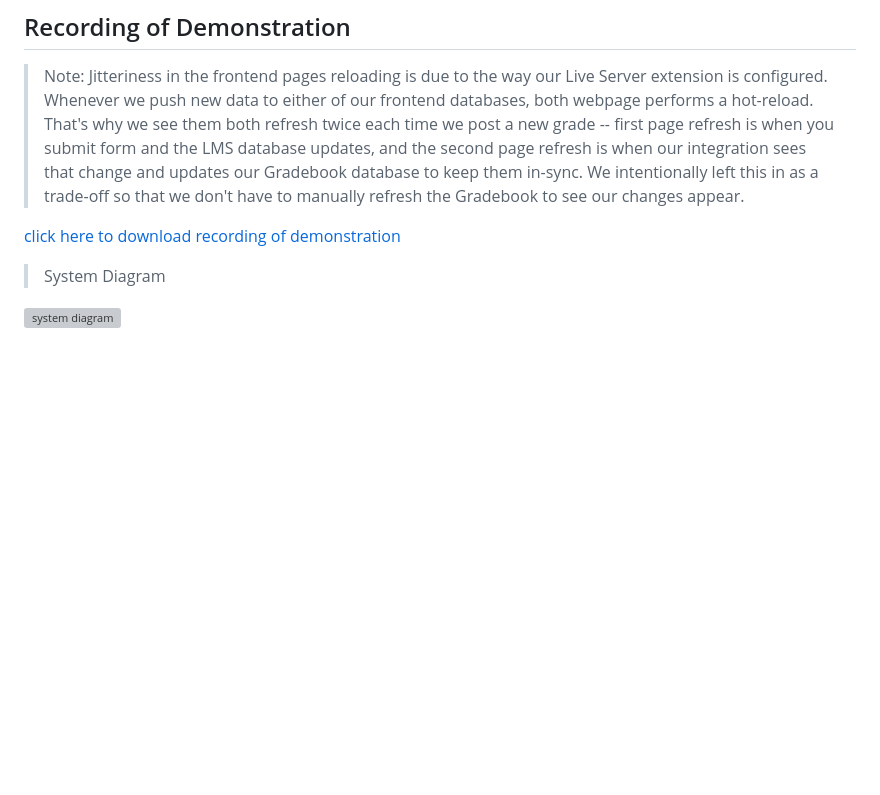
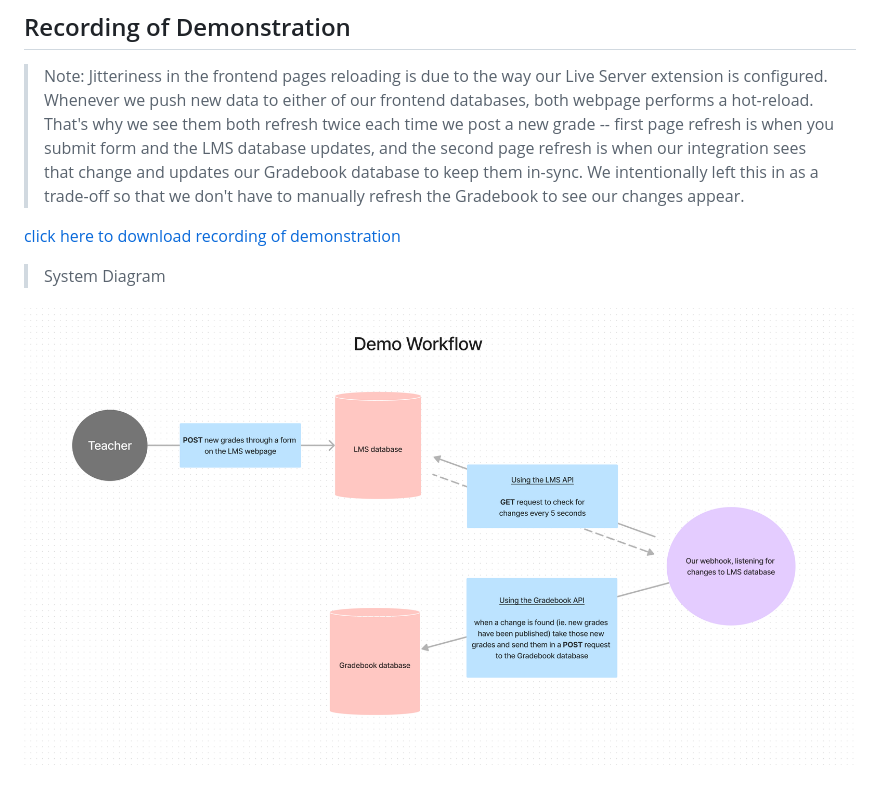
Before and after one commit to shortcow36/ISMOWP, a Markdown page: README.md, the part around the change printed below. Drawn GitHub-style; blank space fills up the shorter version; grey boxes are pictures that could not be loaded.

```diff
--- a/README.md
+++ b/README.md
@@ -83,4 +83,4 @@ For example:
 
 > System Diagram
 
-![system diagram](./images/ismwop-diagram.png)
+![system diagram](./assets/ismwop-diagram.png)
```
Also changed, not shown: other parts of README.md (+1 -1 lines).
